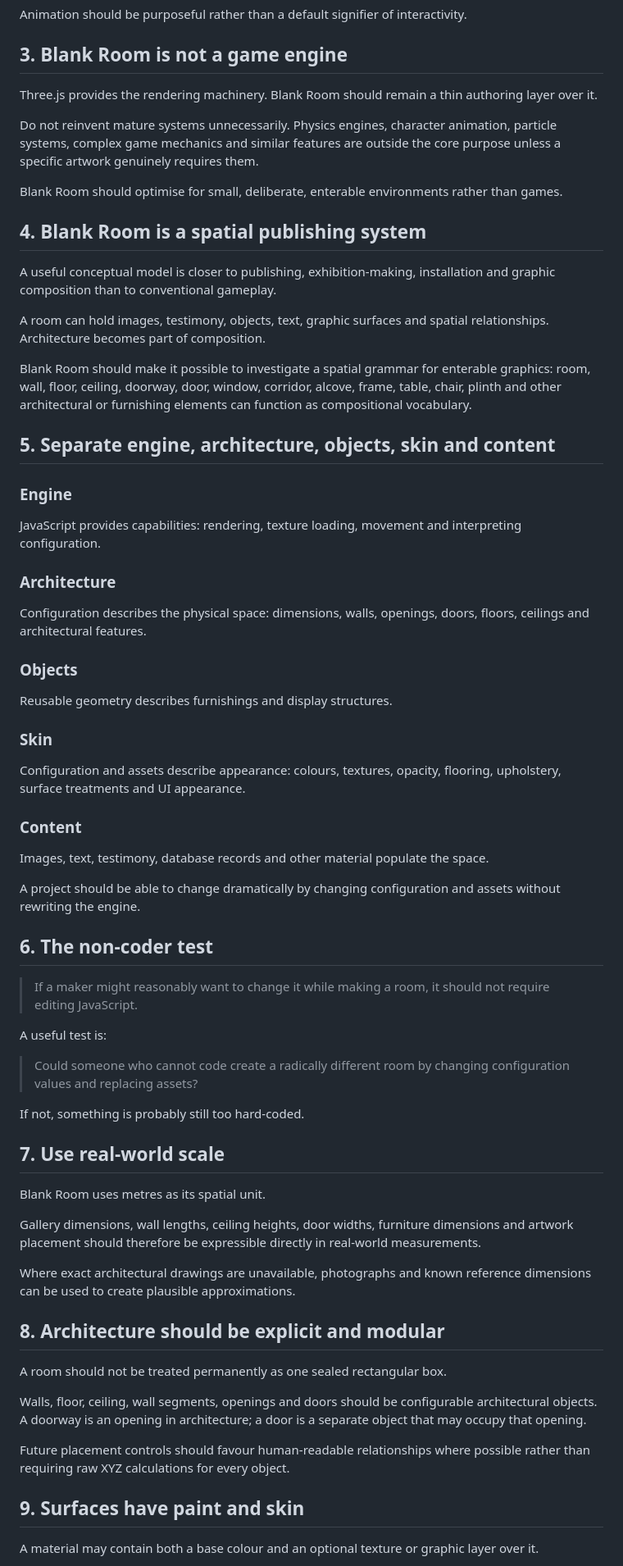
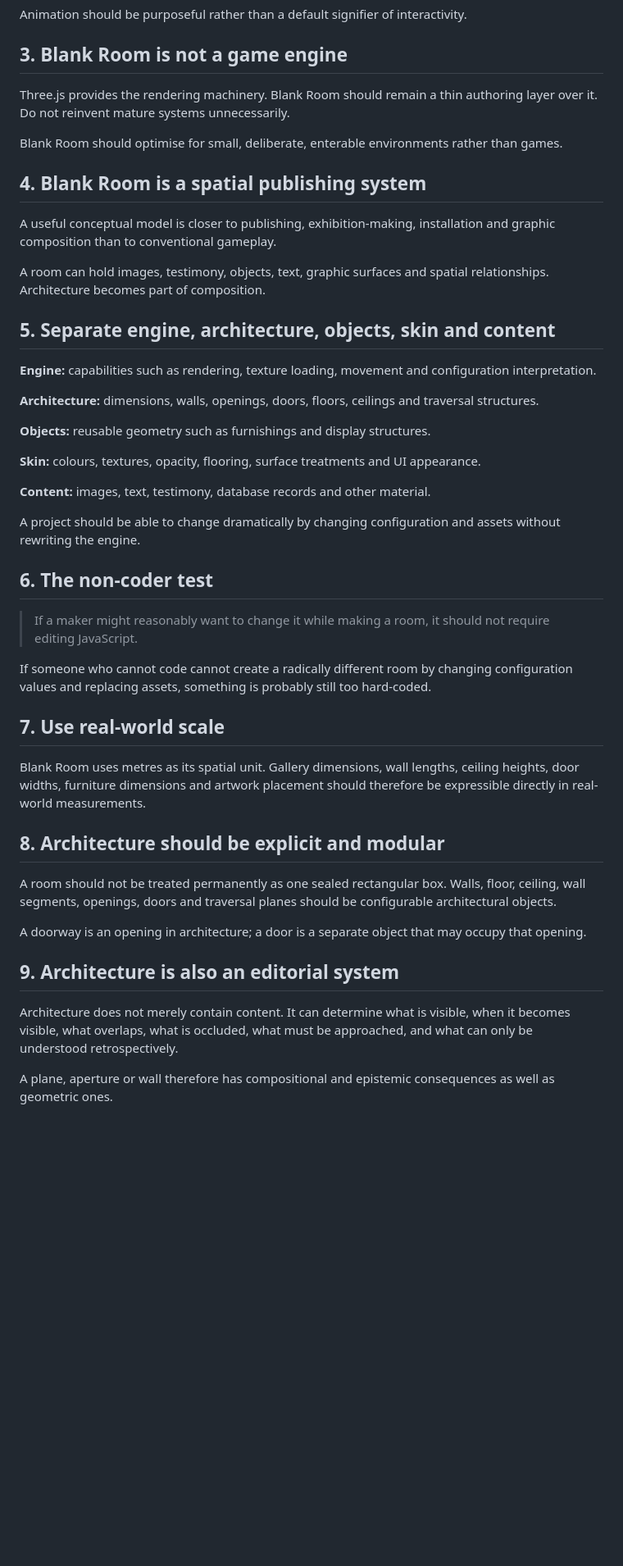
Before and after one commit to AppleVioletRobot/blank-room, a Markdown page: PRINCIPLES.md, the part around one of its changes. Shown at 82% size. Rendered like a GitHub page; blank space fills up the shorter version.

```diff
--- a/PRINCIPLES.md
+++ b/PRINCIPLES.md
@@ -30,9 +24,7 @@ Animation should be purposeful rather than a default signifier of interactivity.
 
 ## 3. Blank Room is not a game engine
 
-Three.js provides the rendering machinery. Blank Room should remain a thin authoring layer over it.
-
-Do not reinvent mature systems unnecessarily. Physics engines, character animation, particle systems, complex game mechanics and similar features are outside the core purpose unless a specific artwork genuinely requires them.
+Three.js provides the rendering machinery. Blank Room should remain a thin authoring layer over it. Do not reinvent mature systems unnecessarily.
 
 Blank Room should optimise for small, deliberate, enterable environments rather than games.
 
@@ -42,24 +34,17 @@ A useful conceptual model is closer to publishing, exhibition-making, installati
 
 A room can hold images, testimony, objects, text, graphic surfaces and spatial relationships. Architecture becomes part of composition.
 
-Blank Room should make it possible to investigate a spatial grammar for enterable graphics: room, wall, floor, ceiling, doorway, door, window, corridor, alcove, frame, table, chair, plinth and other architectural or furnishing elements can function as compositional vocabulary.
-
 ## 5. Separate engine, architecture, objects, skin and content
 
-### Engine
-JavaScript provides capabilities: rendering, texture loading, movement and interpreting configuration.
+**Engine:** capabilities such as rendering, texture loading, movement and configuration interpretation.
 
-### Architecture
-Configuration describes the physical space: dimensions, walls, openings, doors, floors, ceilings and architectural features.
+**Architecture:** dimensions, walls, openings, doors, floors, ceilings and traversal structures.
 
-### Objects
-Reusable geometry describes furnishings and display structures.
+**Objects:** reusable geometry such as furnishings and display structures.
 
-### Skin
-Configuration and assets describe appearance: colours, textures, opacity, flooring, upholstery, surface treatments and UI appearance.
+**Skin:** colours, textures, opacity, flooring, surface treatments and UI appearance.
 
-### Content
-Images, text, testimony, database records and other material populate the space.
+**Content:** images, text, testimony, database records and other material.
 
 A project should be able to change dramatically by changing configuration and assets without rewriting the engine.
 
@@ -67,29 +52,21 @@ A project should be able to change dramatically by changing configuration and as
 
 > If a maker might reasonably want to change it while making a room, it should not require editing JavaScript.
 
-A useful test is:
-
-> Could someone who cannot code create a radically different room by changing configuration values and replacing assets?
-
-If not, something is probably still too hard-coded.
+If someone who cannot code cannot create a radically different room by changing configuration values and replacing assets, something is probably still too hard-coded.
 
 ## 7. Use real-world scale
 
-Blank Room uses metres as its spatial unit.
-
-Gallery dimensions, wall lengths, ceiling heights, door widths, furniture dimensions and artwork placement should therefore be expressible directly in real-world measurements.
-
-Where exact architectural drawings are unavailable, photographs and known reference dimensions can be used to create plausible approximations.
+Blank Room uses metres as its spatial unit. Gallery dimensions, wall lengths, ceiling heights, door widths, furniture dimensions and artwork placement should therefore be expressible directly in real-world measurements.
 
 ## 8. Architecture should be explicit and modular
 
-A room should not be treated permanently as one sealed rectangular box.
+A room should not be treated permanently as one sealed rectangular box. Walls, floor, ceiling, wall segments, openings, doors and traversal planes should be configurable architectural objects.
 
-Walls, floor, ceiling, wall segments, openings and doors should be configurable architectural objects. A doorway is an opening in architecture; a door is a separate object that may occupy that opening.
+A doorway is an opening in architecture; a door is a separate object that may occupy that opening.
 
-Future placement controls should favour human-readable relationships where possible rather than requiring raw XYZ calculations for every object.
+## 9. Architecture is also an editorial system
 
-## 9. Surfaces have paint and skin
+Architecture does not merely contain content. It can determine what is visible, when it becomes visible, what overlaps, what is occluded, what must be approached, and what can only be understood retrospectively.
 
-A material may contain both a base colour and an optional texture or graphic layer over it.
+A plane, aperture or wall therefore has compositional and epistemic consequences as well as geometric ones.
 
```
Also changed, not shown: other parts of PRINCIPLES.md (+117 -79 lines).
